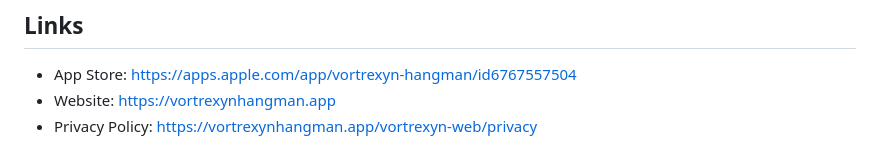
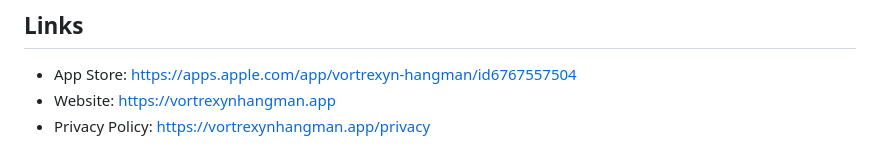
Before and after one commit to FarhanHossen/VORTREXYN-Hangman, a Markdown page: README.md, the part around the change. Rendered like a GitHub page.

Commit message:
fix: update Privacy Policy URL

```diff
--- a/README.md
+++ b/README.md
@@ -155,4 +155,4 @@ eas submit --platform ios
 
 - App Store: https://apps.apple.com/app/vortrexyn-hangman/id6767557504
 - Website: https://vortrexynhangman.app
-- Privacy Policy: https://vortrexynhangman.app/vortrexyn-web/privacy
+- Privacy Policy: https://vortrexynhangman.app/privacy
```
